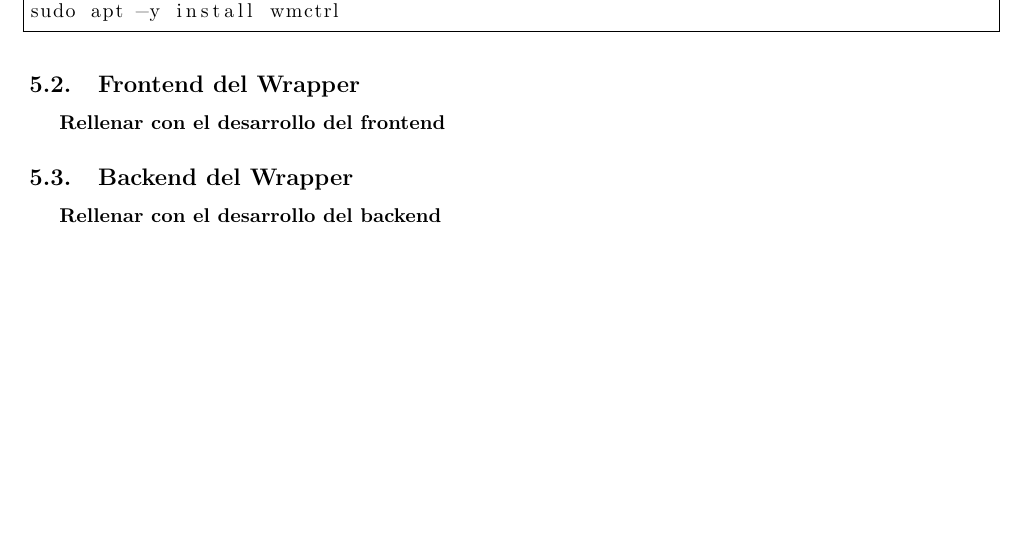
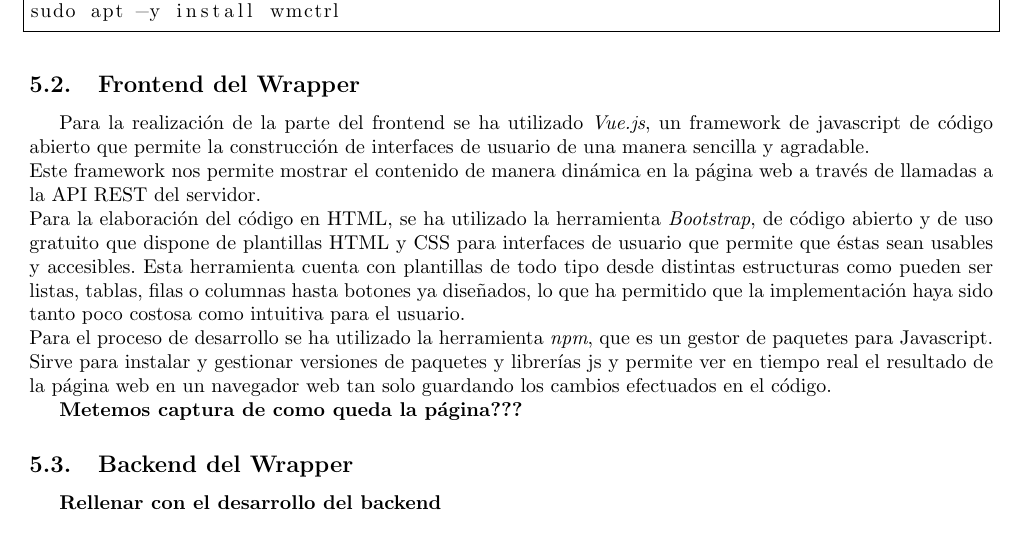
Before and after one commit to piter1902/sistemas_legados, a LaTeX document (Practica3/memoria/memoria.tex): part of page 3 of 3, cut so that both start at the same text. Compiled offline with pdfLaTeX.

Commit message:
Parte de frontend

```diff
--- a/Practica3/memoria/memoria.tex
+++ b/Practica3/memoria/memoria.tex
@@ -108,8 +108,12 @@ sudo apt -y install wmctrl
 
 \subsection{Frontend del Wrapper}
 
-\textbf{Rellenar con el desarrollo del frontend}
+Para la realización  de la parte del frontend se ha utilizado \emph{Vue.js}, un framework de javascript de código abierto que permite la construcción de interfaces de usuario de una manera sencilla y agradable. \\
+Este framework nos permite mostrar el contenido de manera dinámica en la página web a través de llamadas a la API REST del servidor.\\
+Para la elaboración del código en HTML, se ha utilizado la herramienta \emph{Bootstrap}, de código abierto y de uso gratuito que dispone de plantillas HTML y CSS para interfaces de usuario que permite que éstas sean usables y accesibles. Esta herramienta cuenta con plantillas de todo tipo desde distintas estructuras como pueden ser listas, tablas, filas o columnas hasta botones ya diseñados, lo que ha permitido que la implementación haya sido tanto poco costosa como intuitiva para el usuario. \\
+Para el proceso de desarrollo se ha utilizado la herramienta \emph{npm}, que es un gestor de paquetes para Javascript. Sirve para instalar y gestionar versiones de paquetes y librerías js y permite ver en tiempo real el resultado de la página web en un navegador web tan solo guardando los cambios efectuados en el código.
 
+\textbf{Metemos captura de como queda la página???}
 \subsection{Backend del Wrapper}
 
 \textbf{Rellenar con el desarrollo del backend}
```
Also changed, not shown: Practica3/memoria/memoria.pdf.
